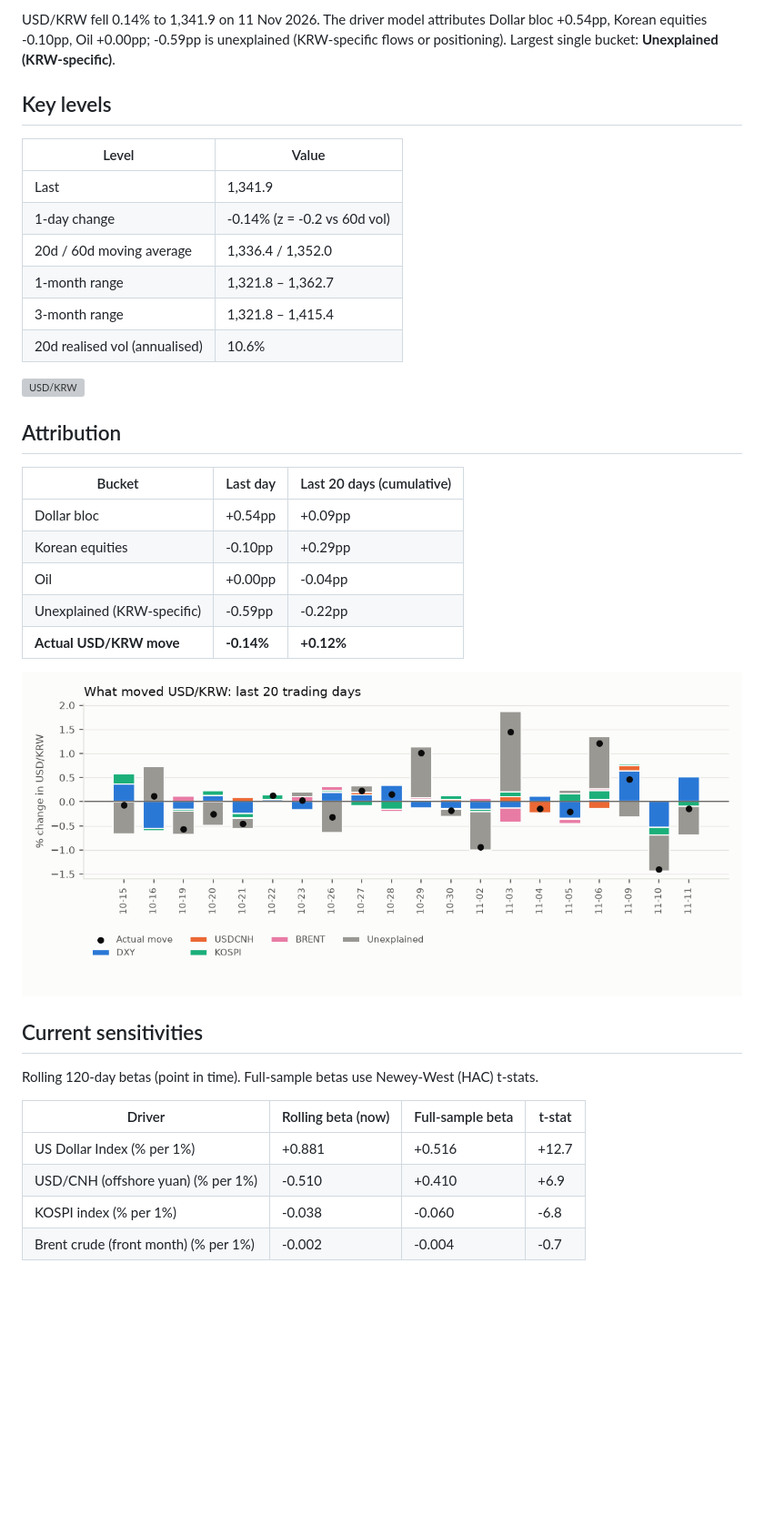
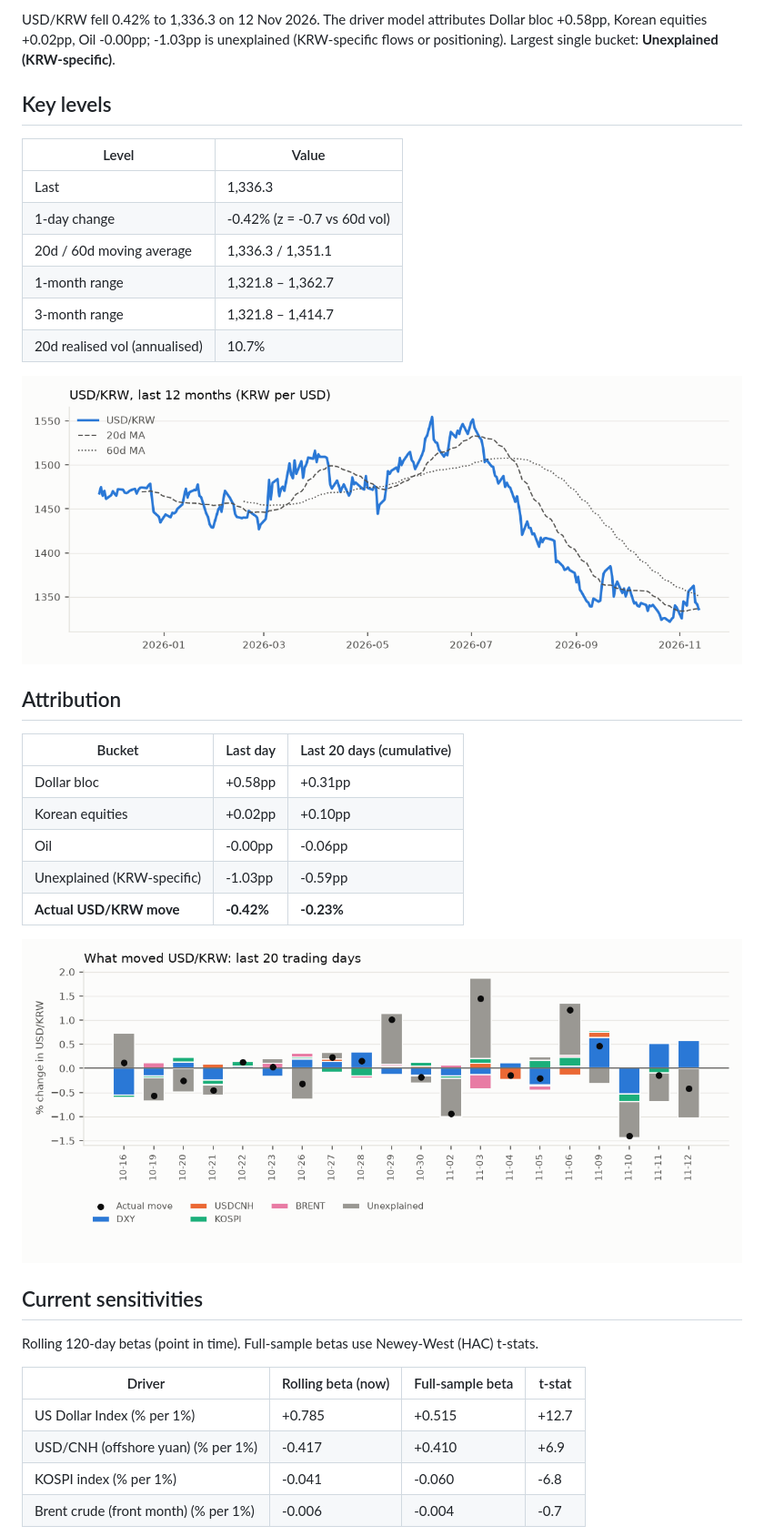
Before and after one commit to jungrlee/krw-driver, a Markdown page: reports/latest.md, the part around one of its changes. Shown at 91% size. GitHub-like rendering; pictures changed too: reports/img/2026-11-12_attribution.png (added), reports/img/2026-11-12_price.png (added); blank space fills up the shorter version; grey boxes are pictures that could not be loaded.

```diff
--- a/reports/latest.md
+++ b/reports/latest.md
@@ -2,30 +2,30 @@
 
-USD/KRW fell 0.14% to 1,341.9 on 11 Nov 2026. The driver model attributes Dollar bloc +0.54pp, Korean equities -0.10pp, Oil +0.00pp; -0.59pp is unexplained (KRW-specific flows or positioning). Largest single bucket: **Unexplained (KRW-specific)**.
+USD/KRW fell 0.42% to 1,336.3 on 12 Nov 2026. The driver model attributes Dollar bloc +0.58pp, Korean equities +0.02pp, Oil -0.00pp; -1.03pp is unexplained (KRW-specific flows or positioning). Largest single bucket: **Unexplained (KRW-specific)**.
 
 ## Key levels
 
 | Level | Value |
 |---|---|
-| Last | 1,341.9 |
-| 1-day change | -0.14% (z = -0.2 vs 60d vol) |
-| 20d / 60d moving average | 1,336.4 / 1,352.0 |
+| Last | 1,336.3 |
+| 1-day change | -0.42% (z = -0.7 vs 60d vol) |
+| 20d / 60d moving average | 1,336.3 / 1,351.1 |
 | 1-month range | 1,321.8 – 1,362.7 |
-| 3-month range | 1,321.8 – 1,415.4 |
-| 20d realised vol (annualised) | 10.6% |
+| 3-month range | 1,321.8 – 1,414.7 |
+| 20d realised vol (annualised) | 10.7% |
 
-![USD/KRW](img/2026-11-11_price.png)
+![USD/KRW](img/2026-11-12_price.png)
 
 ## Attribution
 
 | Bucket | Last day | Last 20 days (cumulative) |
 |---|---|---|
-| Dollar bloc | +0.54pp | +0.09pp |
-| Korean equities | -0.10pp | +0.29pp |
-| Oil | +0.00pp | -0.04pp |
-| Unexplained (KRW-specific) | -0.59pp | -0.22pp |
-| **Actual USD/KRW move** | **-0.14%** | **+0.12%** |
+| Dollar bloc | +0.58pp | +0.31pp |
+| Korean equities | +0.02pp | +0.10pp |
+| Oil | -0.00pp | -0.06pp |
+| Unexplained (KRW-specific) | -1.03pp | -0.59pp |
+| **Actual USD/KRW move** | **-0.42%** | **-0.23%** |
 
-![Attribution](img/2026-11-11_attribution.png)
+![Attribution](img/2026-11-12_attribution.png)
 
 ## Current sensitivities
 
@@ -33,8 +33,8 @@ Rolling 120-day betas (point in time). Full-sample betas use Newey-West (HAC) t-
 
 | Driver | Rolling beta (now) | Full-sample beta | t-stat |
 |---|---|---|---|
-| US Dollar Index (% per 1%) | +0.881 | +0.516 | +12.7 |
-| USD/CNH (offshore yuan) (% per 1%) | -0.510 | +0.410 | +6.9 |
-| KOSPI index (% per 1%) | -0.038 | -0.060 | -6.8 |
-| Brent crude (front month) (% per 1%) | -0.002 | -0.004 | -0.7 |
+| US Dollar Index (% per 1%) | +0.785 | +0.515 | +12.7 |
+| USD/CNH (offshore yuan) (% per 1%) | -0.417 | +0.410 | +6.9 |
+| KOSPI index (% per 1%) | -0.041 | -0.060 | -6.8 |
+| Brent crude (front month) (% per 1%) | -0.006 | -0.004 | -0.7 |
 
```
Also changed, not shown: other parts of reports/latest.md (+3 -3 lines), reports/2026-11-12.md (added, +49 -0 lines), reports/img/2026-11-12_betas.png (added), 1 other file.
